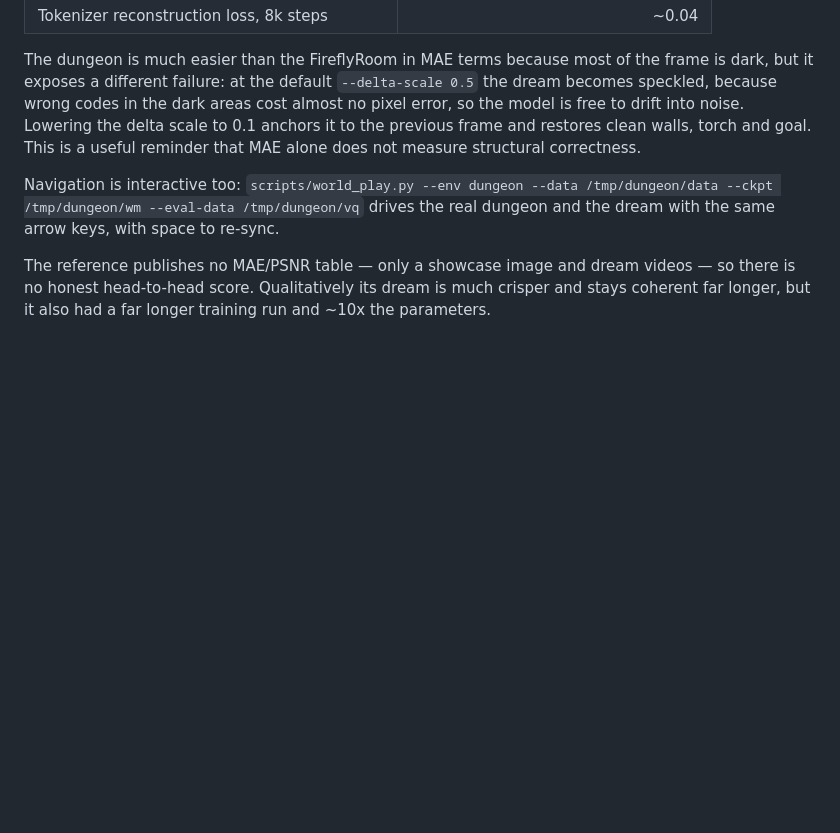
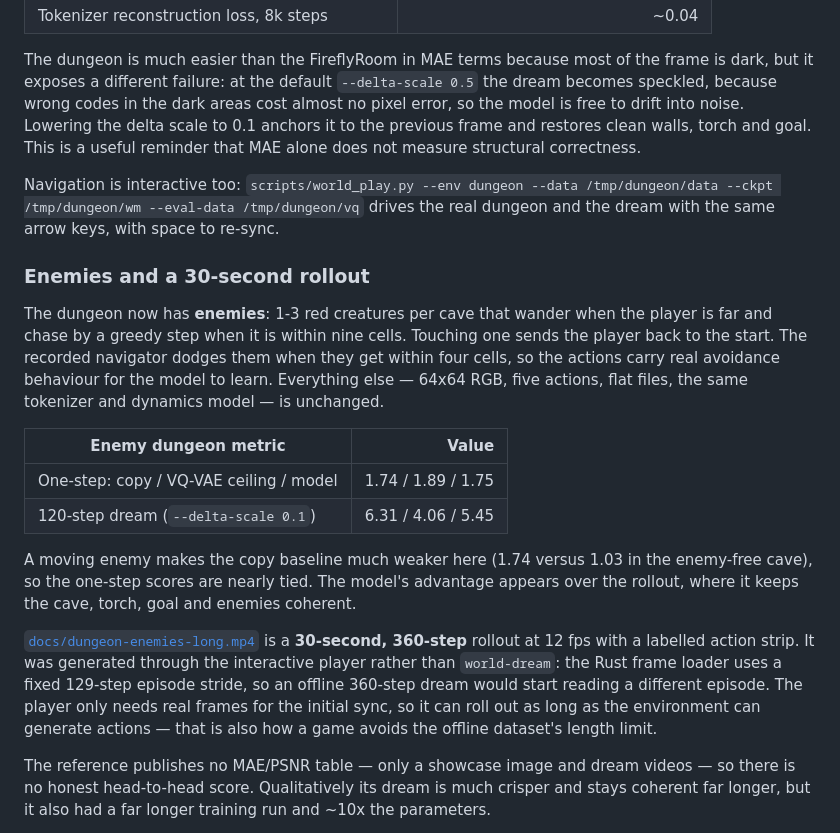
Before and after one commit to adeerkhan/burn-lab, a Markdown page: diffusion/README.md, the part around the change. Drawn GitHub-style; blank space fills up the shorter version.

```diff
--- a/diffusion/README.md
+++ b/diffusion/README.md
@@ -863,6 +863,33 @@ Navigation is interactive too: `scripts/world_play.py --env dungeon --data
 /tmp/dungeon/data --ckpt /tmp/dungeon/wm --eval-data /tmp/dungeon/vq` drives the
 real dungeon and the dream with the same arrow keys, with space to re-sync.
 
+### Enemies and a 30-second rollout
+
+The dungeon now has **enemies**: 1-3 red creatures per cave that wander when
+the player is far and chase by a greedy step when it is within nine cells.
+Touching one sends the player back to the start. The recorded navigator dodges
+them when they get within four cells, so the actions carry real avoidance
+behaviour for the model to learn. Everything else — 64x64 RGB, five actions,
+flat files, the same tokenizer and dynamics model — is unchanged.
+
+| Enemy dungeon metric | Value |
+| --- | ---: |
+| One-step: copy / VQ-VAE ceiling / model | 1.74 / 1.89 / 1.75 |
+| 120-step dream (`--delta-scale 0.1`) | 6.31 / 4.06 / 5.45 |
+
+A moving enemy makes the copy baseline much weaker here (1.74 versus 1.03 in
+the enemy-free cave), so the one-step scores are nearly tied. The model's
+advantage appears over the rollout, where it keeps the cave, torch, goal and
+enemies coherent.
+
+[`docs/dungeon-enemies-long.mp4`](../docs/dungeon-enemies-long.mp4) is a **30-second,
+360-step** rollout at 12 fps with a labelled action strip. It was generated
+through the interactive player rather than `world-dream`: the Rust frame loader
+uses a fixed 129-step episode stride, so an offline 360-step dream would start
+reading a different episode. The player only needs real frames for the initial
+sync, so it can roll out as long as the environment can generate actions —
+that is also how a game avoids the offline dataset's length limit.
+
 The reference publishes no MAE/PSNR table — only a showcase image and dream
 videos — so there is no honest head-to-head score. Qualitatively its dream is
 much crisper and stays coherent far longer, but it also had a far longer
```
Also changed, not shown: README.md (+2 -2 lines), docs/dungeon-enemies-long.gif (added), 2 other files.
